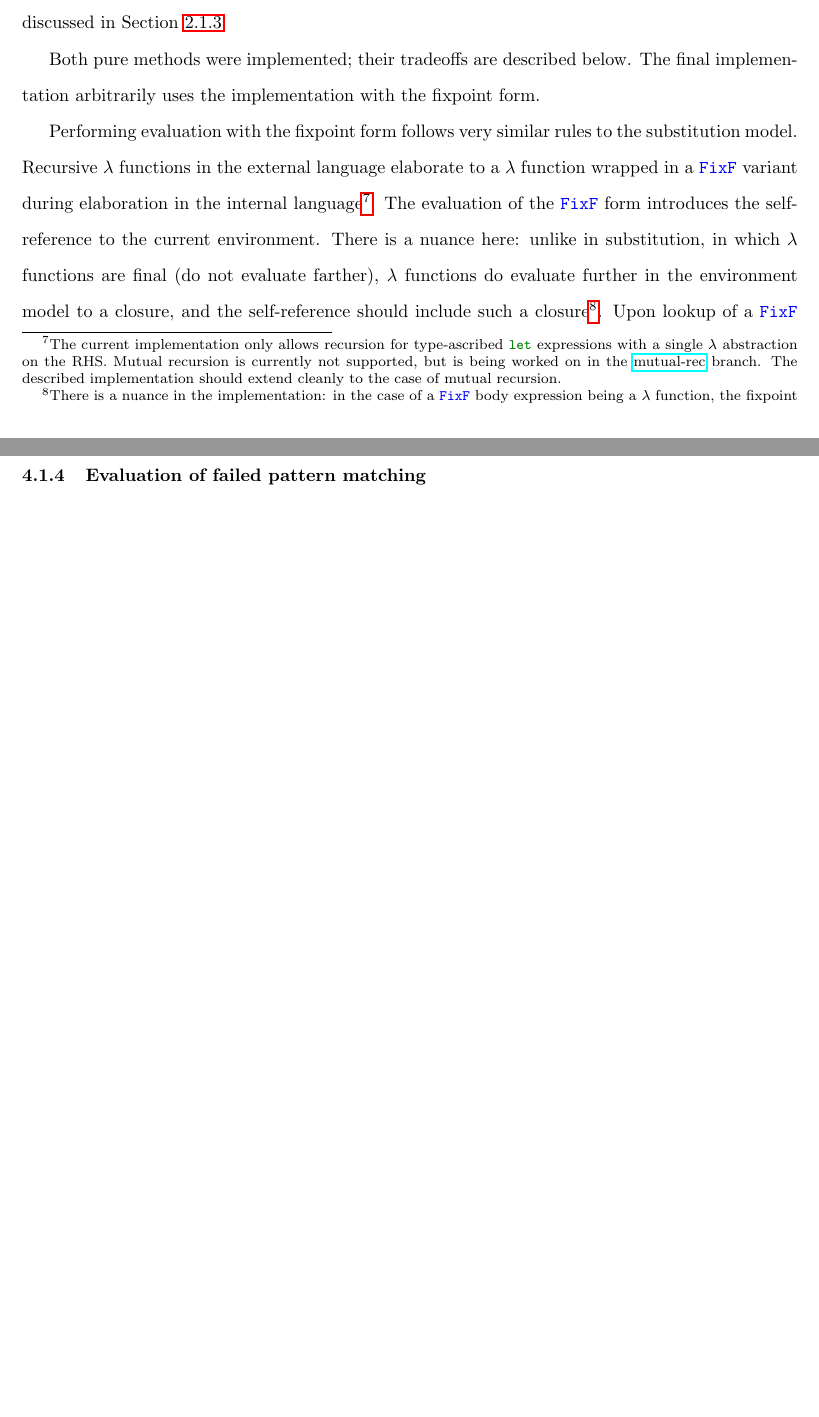
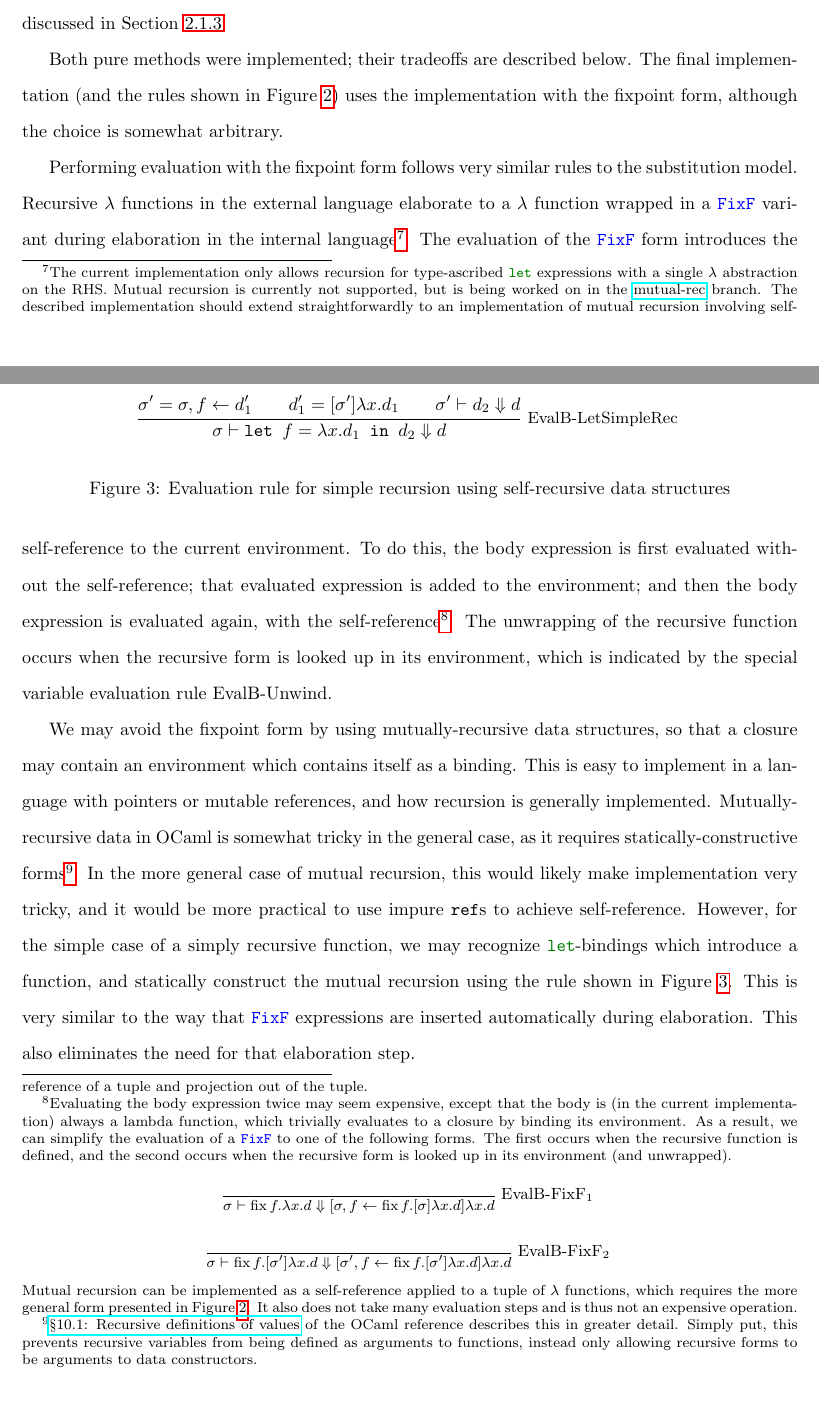
Before and after one commit to jlam55555/hazel-tex, a LaTeX thesis (thesis/main.tex, which reads thesis/evalenv.tex): two parts of pages 25 and 26 of 44 before the commit and two parts of pages 25 and 26 of 45 after it, joined at a grey line, cut so that both start at the same text, the shorter picture padded with empty space. The pictures show the PDF file thesis/main.pdf that the author committed with the source.

Commit message:
Improve section about evaluation of recursive forms

```diff
--- a/thesis/evalenv.tex
+++ b/thesis/evalenv.tex
@@ -30,7 +30,7 @@ The Hazel implementation follows a big-step model for evaluation, which is simpl
 
 The evaluation model threads a run-time environment $\env$\footnote{The symbol $\env$ was chosen to represent the environment as it was used to represent hole environments in \cite{conf/popl/HazelnutLive19}. The relationship between these two environments will be discussed in \Cref{sec:holeenv_evalenv_connection}.} throughout the evaluation process. An environment is conceptually a mapping $\env:x\mapsto d$, although it will later be augmented to be more amenable to memoization.
 
-Evaluation judgments are shown for a subset of the Hazel language, similar to the internal language described in \cite{conf/popl/HazelnutLive19}. The expressions considered include a single base type $b$, variables $x$, $\lambda$ abstractions, function application, and hole expressions. Casts and type ascriptions, which are part of the internal language follow the same rules as described in the Hazelnut paper, and thus are omitted here. Additionally, a rule is included for \mintinline{ocaml}|let| bindings, even if not strictly necessary. There are additional forms in the Hazel external and internal languages that are omitted for brevity and whose rules are trivial: these include binary sum injections and tuples, for which evaluation recurses through subexpressions. \mintinline{ocaml}|case| expressions are also omitted: it acts like a sequence of \mintinline{ocaml}|let| bindings. This select subset of the Hazel language will be reused throughout this paper for judgment rules; the goal is to provide a practical intuition of the evaluation semantics of Hazel that is close to the implementation, and not to provide a minimal theoretic foundation or the complete set of rules for all Hazel expressions. The latter is deferred to the source code in the reference implementation.
+Evaluation judgments are shown for a subset of the Hazel language, similar to the internal language described in \cite{conf/popl/HazelnutLive19}. The expressions considered include a single base type $b$, variables $x$, $\lambda$ abstractions, function application, and hole expressions. Casts and type ascriptions, which are part of the internal language follow the same rules as described in the Hazelnut paper, and thus are omitted here. Additionally, a rule is included for \mintinline{ocaml}|let| bindings, even if not strictly necessary. There are additional forms in the Hazel external and internal languages that are omitted for brevity and whose rules are trivial: these include binary sum injections and tuples, for which evaluation recurses through subexpressions. \mintinline{ocaml}|case| expressions are also omitted: it acts like a sequence of \mintinline{ocaml}|let| bindings. This select subset of the Hazel language will be reused throughout this paper for judgment rules; the goal is to provide a practical intuition of the evaluation semantics of Hazel that is close to the implementation, and not to provide a minimal theoretic foundation or the complete set of rules for all Hazel expressions. The latter is deferred to the source code in the reference implementation. Patterns and pattern holes will also be omitted from the rules, as they are not the focus of this work.
 
 As always, elements of the base type are values and do not further evaluate. Bound variables evaluate to their value in the environment. (Unbound variables are marked as free during elaboration and do not further evaluate.)
 
@@ -63,13 +63,44 @@ When evaluating with substitution, recursion needs to be explicitly handled usin
 
 Recursion with the environment model also requires self-reference, but this can be achieved in two ways: by accounting for the fixpoint form, or by using self-referential data structures. In OCaml, self-referential (mutually recursive) data can be achieved using the \mintinline{ocaml}|let rec| keyword or by using \mintinline{ocaml}|ref|s (mutable data cells); however, the latter will affect the purity of the implementation, as discussed in \Cref{sec:purity}.
 
-Both pure methods were implemented; their tradeoffs are described below. The final implementation arbitrarily uses the implementation with the fixpoint form.
+Both pure methods were implemented; their tradeoffs are described below. The final implementation (and the rules shown in \Cref{fig:big-step-formal}) uses the implementation with the fixpoint form, although the choice is somewhat arbitrary.
 
-Performing evaluation with the fixpoint form follows very similar rules to the substitution model. Recursive $\lambda$ functions in the external language elaborate to a $\lambda$ function wrapped in a \mintinline{ocaml}|FixF| variant during elaboration in the internal language\footnote{The current implementation only allows recursion for type-ascribed \mintinline{ocaml}|let| expressions with a single $\lambda$ abstraction on the RHS. Mutual recursion is currently not supported, but is being worked on in the \href{https://github.com/hazelgrove/hazel/tree/mutual-rec}{mutual-rec} branch. The described implementation should extend cleanly to the case of mutual recursion.}. The evaluation of the \mintinline{ocaml}|FixF| form introduces the self-reference to the current environment. There is a nuance here: unlike in substitution, in which $\lambda$ functions are final (do not evaluate farther), $\lambda$ functions do evaluate further in the environment model to a closure, and the self-reference should include such a closure\footnote{There is a nuance in the implementation: in the case of a \mintinline{ocaml}|FixF| body expression being a $\lambda$ function, the fixpoint expression evaluates to a (function) closure whose captured environment contains the self-reference to the closure. However, in the more general case the \mintinline{ocaml}|FixF| body may not be a $\lambda$ function (e.g., in the case of mutual recursion it may be a pair of $\lambda$ functions). In this case, the \mintinline{ocaml}|FixF| body expression must be evaluated twice: once with the enclosing lexical environment (the value for the self-reference), and once with the self-reference added to the environment. Generalized closures are useful in this case to prevent }. Upon lookup of a \mintinline{ocaml}|FixF| form in the environment, it is immediately unwrapped
+Performing evaluation with the fixpoint form follows very similar rules to the substitution model. Recursive $\lambda$ functions in the external language elaborate to a $\lambda$ function wrapped in a \mintinline{ocaml}|FixF| variant during elaboration in the internal language\footnote{The current implementation only allows recursion for type-ascribed \mintinline{ocaml}|let| expressions with a single $\lambda$ abstraction on the RHS. Mutual recursion is currently not supported, but is being worked on in the \href{https://github.com/hazelgrove/hazel/tree/mutual-rec}{mutual-rec} branch. The described implementation should extend straightforwardly to an implementation of mutual recursion involving self-reference of a tuple and projection out of the tuple.}. The evaluation of the \mintinline{ocaml}|FixF| form introduces the self-reference to the current environment. To do this, the body expression is first evaluated without the self-reference; that evaluated expression is added to the environment; and then the body expression is evaluated again, with the self-reference\footnote{Evaluating the body expression twice may seem expensive, except that the body is (in the current implementation) always a lambda function, which trivially evaluates to a closure by binding its environment. As a result, we can simplify the evaluation of a \mintinline{ocaml}|FixF| to one of the following forms. The first occurs when the recursive function is defined, and the second occurs when the recursive form is looked up in its environment (and unwrapped).
+  \begin{mathpar}
+    \Infer{EvalB-FixF$_1$}{}{
+      \env\vdash\fix f.\lambda x.d\Downarrow [\env,f\leftarrow \fix f.[\env]\lambda x.d]\lambda x.d
+    }
+    \and
+    \Infer{EvalB-FixF$_2$}{}{
+      \env\vdash\fix f.[\env']\lambda x.d\Downarrow [\env',f\leftarrow \fix f.[\env']\lambda x.d]\lambda x.d
+    }
+  \end{mathpar}
+  Mutual recursion can be implemented as a self-reference applied to a tuple of $\lambda$ functions, which requires the more general form presented in \Cref{fig:big-step-formal}. It also does not take many evaluation steps and is thus not an expensive operation.}. The unwrapping of the recursive function occurs when the recursive form is looked up in its environment, which is indicated by the special variable evaluation rule EvalB-Unwind.
 
-% TODO: experiment with tying the knot
+We may avoid the fixpoint form by using mutually-recursive data structures, so that a closure may contain an environment which contains itself as a binding. This is easy to implement in a language with pointers or mutable references, and how recursion is generally implemented. Mutually-recursive data in OCaml is somewhat tricky in the general case, as it requires statically-constructive forms\footnote{\href{https://ocaml.org/manual/letrecvalues.html}{\S10.1: Recursive definitions of values} of the OCaml reference describes this in greater detail. Simply put, this prevents recursive variables from being defined as arguments to functions, instead only allowing recursive forms to be arguments to data constructors.}. In the more general case of mutual recursion, this would likely make implementation very tricky, and it would be more practical to use impure \mintinline{ocaml}|ref|s to achieve self-reference. However, for the simple case of a simply recursive function, we may recognize \mintinline{ocaml}|let|-bindings which introduce a function, and statically construct the mutual recursion using the rule shown in \Cref{fig:rec-closures-let}. This is very similar to the way that \mintinline{ocaml}|FixF| expressions are inserted automatically during elaboration. This also eliminates the need for that elaboration step.
+
+% REF: ^ this is how recursion is generally implemented
+
+\begin{figure}
+  \centering
+  \begin{singlespace}
+    \begin{mathpar}
+      \Infer{EvalB-LetSimpleRec}{
+        \env'=\env,f\leftarrow d_1' \\
+        d_1'=[\env']\lambda x.d_1 \\
+        \env'\vdash d_2\Downarrow d
+      }{
+        \env\vdash\texttt{let }f=\lambda x.d_1\texttt{ in }d_2\Downarrow d
+      }
+    \end{mathpar}
+  \end{singlespace}
+  \caption{Evaluation rule for simple recursion using self-recursive data structures}
+  \label{fig:rec-closures-let}
+\end{figure}
 
 % TODO: notes on current implementation only applying to annotated lambdas
+
+% TODO: notes on recursive form not being able to distinguish between self references and non-self-references, leading to slightly different results in the context inspector
 
 % sample figure
 % \begin{figure}
```
Also changed, not shown: thesis/evalenv_bigstep.tex (+22 -16 lines), thesis/main.pdf.
